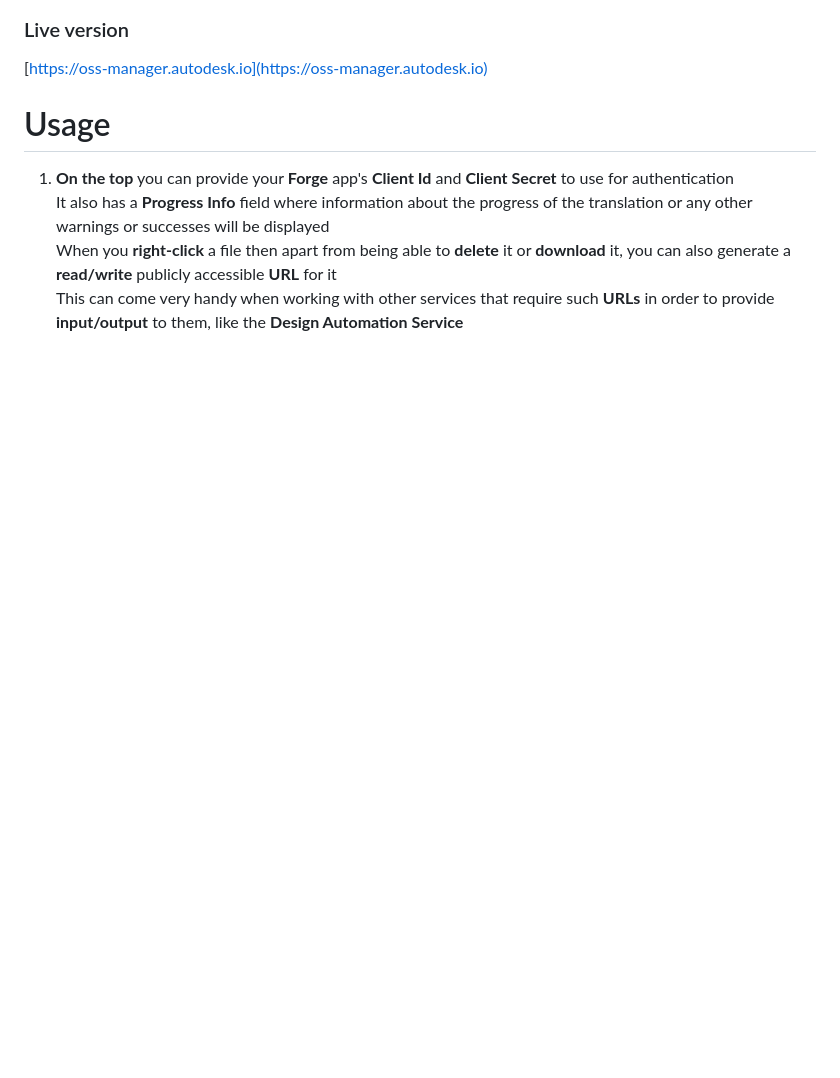
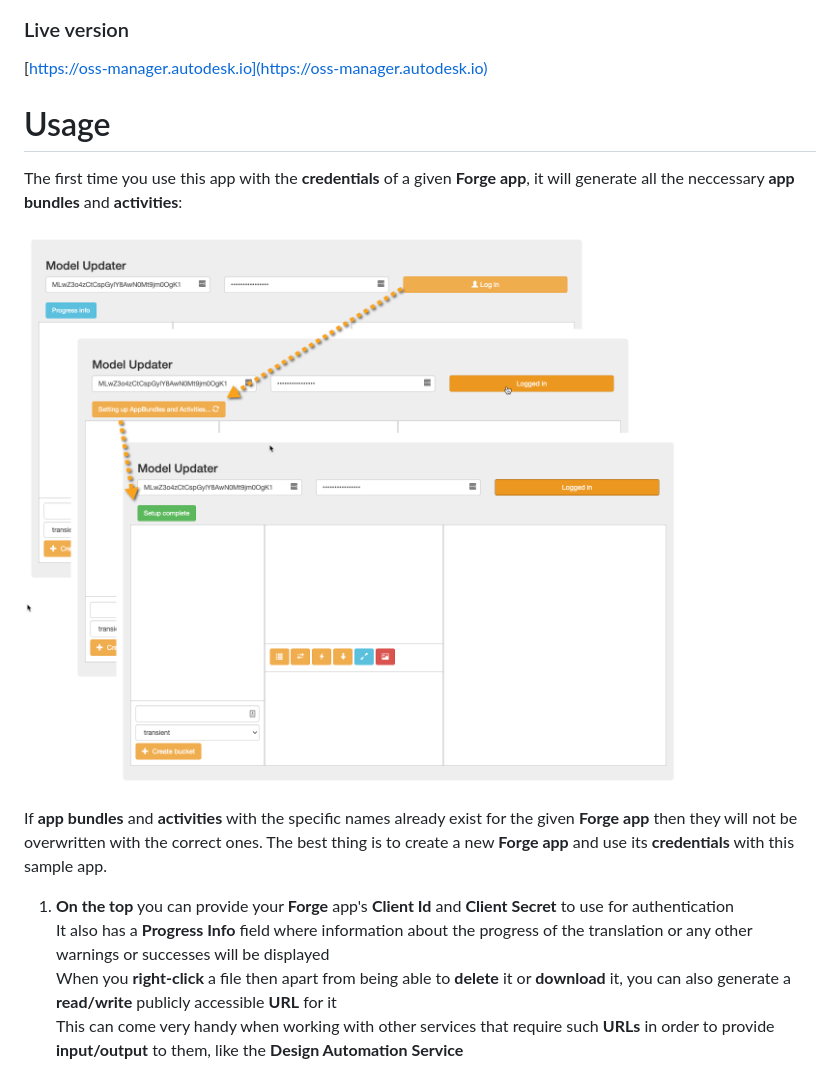
Before and after one commit to Autodesk-Forge/forge-buckets-tools, a Markdown page: README.md, the part around the change. GitHub-like rendering; pictures changed too: readme/Setup.png (added); blank space fills up the shorter version.

```diff
--- a/README.md
+++ b/README.md
@@ -21,6 +21,12 @@ This utility app lets you to see and create new buckets on **OSS**, upload and d
 [https://oss-manager.autodesk.io](https://oss-manager.autodesk.io)
 
 # Usage
+
+The first time you use this app with the **credentials** of a given **Forge app**, it will generate all the neccessary **app bundles** and **activities**:
+
+![thumbnail](/readme/Setup.png)
+
+If **app bundles** and **activities** with the specific names already exist for the given **Forge app** then they will not be overwritten with the correct ones. The best thing is to create a new **Forge app** and use its **credentials** with this sample app.
 
 1. **On the top** you can provide your **Forge** app's **Client Id** and **Client Secret** to use for authentication\
 It also has a **Progress Info** field where information about the progress of the translation or any other warnings or successes will be displayed\
```
